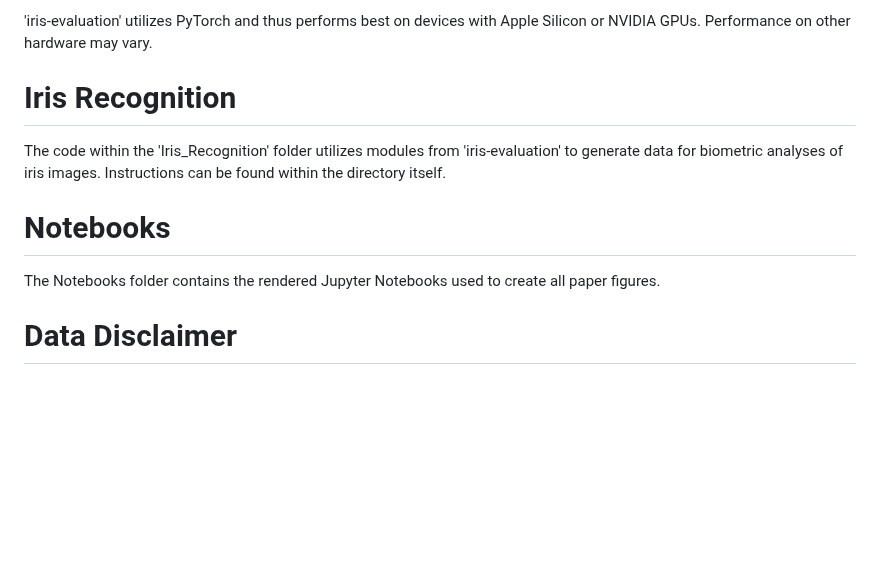
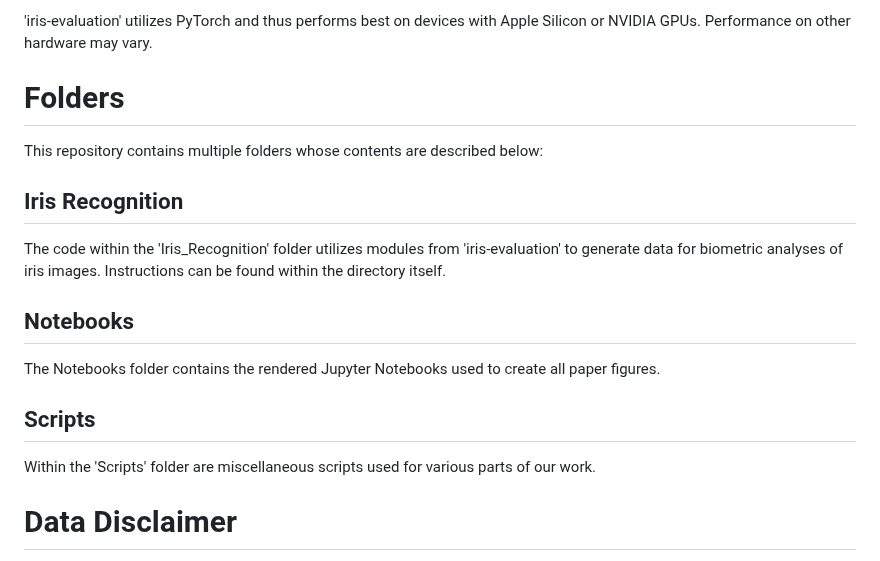
Before and after one commit to robert-hart/IrisDB, a Markdown page: README.md, the part around the change. Drawn GitHub-style; blank space fills up the shorter version.

```diff
--- a/README.md
+++ b/README.md
@@ -34,11 +34,17 @@ While this package is only suitable for research purposes and is limited in the
 
 'iris-evaluation' utilizes PyTorch and thus performs best on devices with Apple Silicon or NVIDIA GPUs. Performance on other hardware may vary.
 
-# Iris Recognition
+# Folders
+This repository contains multiple folders whose contents are described below:
+
+## Iris Recognition
 The code within the 'Iris_Recognition' folder utilizes modules from 'iris-evaluation' to generate data for biometric analyses of iris images. Instructions can be found within the directory itself.
 
-# Notebooks
+## Notebooks
 The Notebooks folder contains the rendered Jupyter Notebooks used to create all paper figures.
+
+## Scripts
+Within the 'Scripts' folder are miscellaneous scripts used for various parts of our work.
 
 # Data Disclaimer
 Due to the sensitive nature of the data used to carry out our analyses, data to use with this code will only be made available upon request.
```
